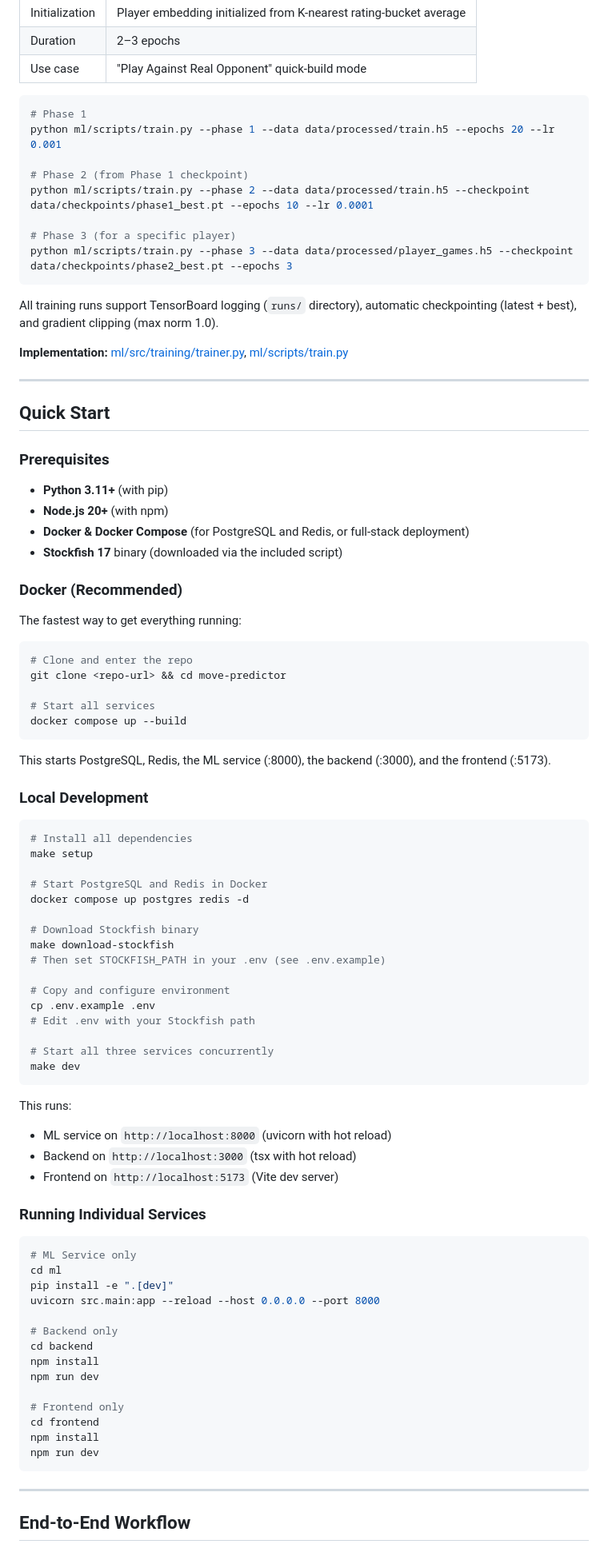
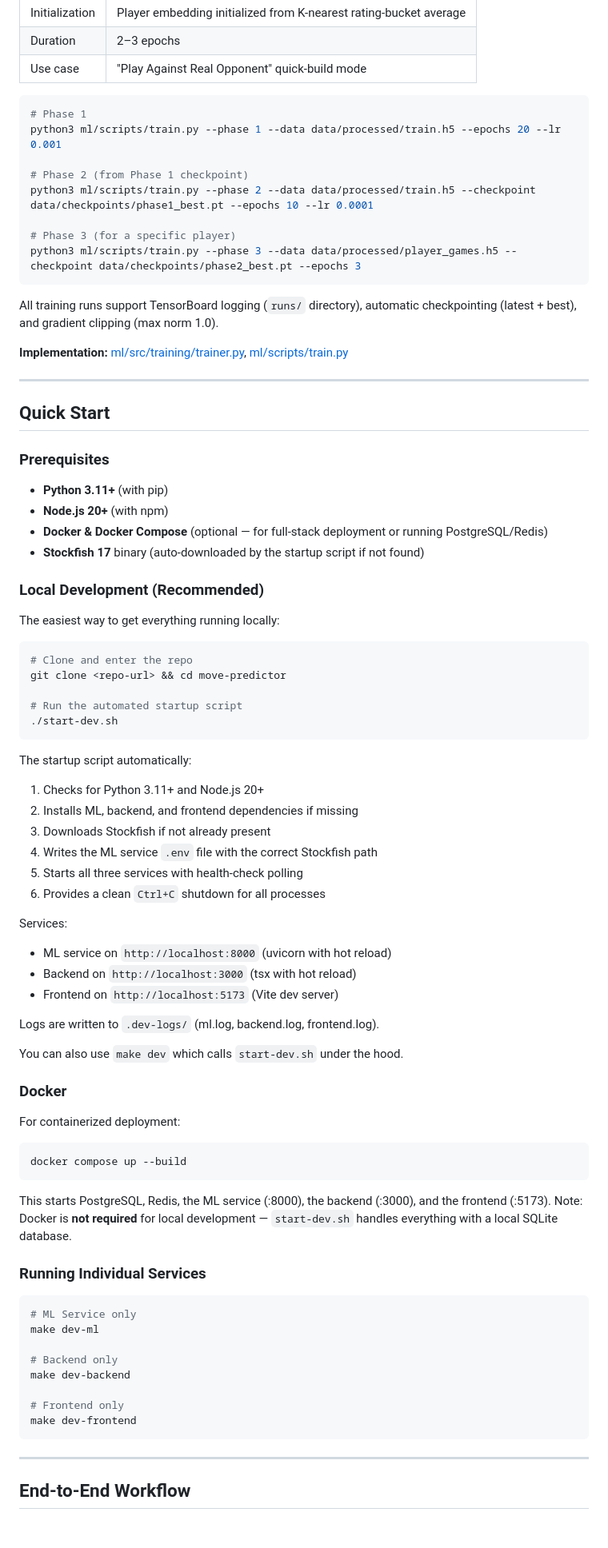
Before and after one commit to swarit-1/move-predictor, a Markdown page: README.md, the part around one of its changes. Shown at 80% size. Rendered like a GitHub page; blank space fills up the shorter version.

````diff
--- a/README.md
+++ b/README.md
@@ -381,13 +396,13 @@ Training proceeds in three phases, each building on the previous checkpoint:
 
 ```bash
 # Phase 1
-python ml/scripts/train.py --phase 1 --data data/processed/train.h5 --epochs 20 --lr 0.001
+python3 ml/scripts/train.py --phase 1 --data data/processed/train.h5 --epochs 20 --lr 0.001
 
 # Phase 2 (from Phase 1 checkpoint)
-python ml/scripts/train.py --phase 2 --data data/processed/train.h5 --checkpoint data/checkpoints/phase1_best.pt --epochs 10 --lr 0.0001
+python3 ml/scripts/train.py --phase 2 --data data/processed/train.h5 --checkpoint data/checkpoints/phase1_best.pt --epochs 10 --lr 0.0001
 
 # Phase 3 (for a specific player)
-python ml/scripts/train.py --phase 3 --data data/processed/player_games.h5 --checkpoint data/checkpoints/phase2_best.pt --epochs 3
+python3 ml/scripts/train.py --phase 3 --data data/processed/player_games.h5 --checkpoint data/checkpoints/phase2_best.pt --epochs 3
 ```
 
 All training runs support TensorBoard logging (`runs/` directory), automatic checkpointing (latest + best), and gradient clipping (max norm 1.0).
@@ -402,66 +417,59 @@ All training runs support TensorBoard logging (`runs/` directory), automatic che
 
 - **Python 3.11+** (with pip)
 - **Node.js 20+** (with npm)
-- **Docker & Docker Compose** (for PostgreSQL and Redis, or full-stack deployment)
-- **Stockfish 17** binary (downloaded via the included script)
+- **Docker & Docker Compose** (optional — for full-stack deployment or running PostgreSQL/Redis)
+- **Stockfish 17** binary (auto-downloaded by the startup script if not found)
 
-### Docker (Recommended)
+### Local Development (Recommended)
 
-The fastest way to get everything running:
+The easiest way to get everything running locally:
 
 ```bash
 # Clone and enter the repo
 git clone <repo-url> && cd move-predictor
 
-# Start all services
+# Run the automated startup script
+./start-dev.sh
+```
+
+The startup script automatically:
+1. Checks for Python 3.11+ and Node.js 20+
+2. Installs ML, backend, and frontend dependencies if missing
+3. Downloads Stockfish if not already present
+4. Writes the ML service `.env` file with the correct Stockfish path
+5. Starts all three services with health-check polling
+6. Provides a clean `Ctrl+C` shutdown for all processes
+
+Services:
+- ML service on `http://localhost:8000` (uvicorn with hot reload)
+- Backend on `http://localhost:3000` (tsx with hot reload)
+- Frontend on `http://localhost:5173` (Vite dev server)
+
+Logs are written to `.dev-logs/` (ml.log, backend.log, frontend.log).
+
+You can also use `make dev` which calls `start-dev.sh` under the hood.
+
+### Docker
+
+For containerized deployment:
+
+```bash
 docker compose up --build
 ```
 
-This starts PostgreSQL, Redis, the ML service (:8000), the backend (:3000), and the frontend (:5173).
-
-### Local Development
-
-```bash
-# Install all dependencies
-make setup
-
-# Start PostgreSQL and Redis in Docker
-docker compose up postgres redis -d
-
-# Download Stockfish binary
-make download-stockfish
-# Then set STOCKFISH_PATH in your .env (see .env.example)
-
-# Copy and configure environment
-cp .env.example .env
-# Edit .env with your Stockfish path
-
-# Start all three services concurrently
-make dev
-```
-
-This runs:
-- ML service on `http://localhost:8000` (uvicorn with hot reload)
-- Backend on `http://localhost:3000` (tsx with hot reload)
-- Frontend on `http://localhost:5173` (Vite dev server)
+This starts PostgreSQL, Redis, the ML service (:8000), the backend (:3000), and the frontend (:5173). Note: Docker is **not required** for local development — `start-dev.sh` handles everything with a local SQLite database.
 
 ### Running Individual Services
 
 ```bash
 # ML Service only
-cd ml
-pip install -e ".[dev]"
-uvicorn src.main:app --reload --host 0.0.0.0 --port 8000
+make dev-ml
 
 # Backend only
-cd backend
-npm install
-npm run dev
+make dev-backend
 
 # Frontend only
-cd frontend
-npm install
-npm run dev
+make dev-frontend
 ```
 
 ---
````
Also changed, not shown: other parts of README.md (+69 -37 lines).
